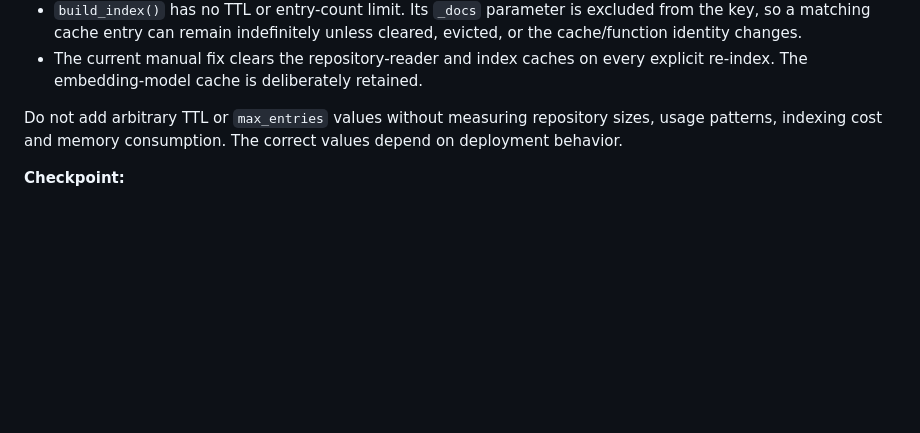
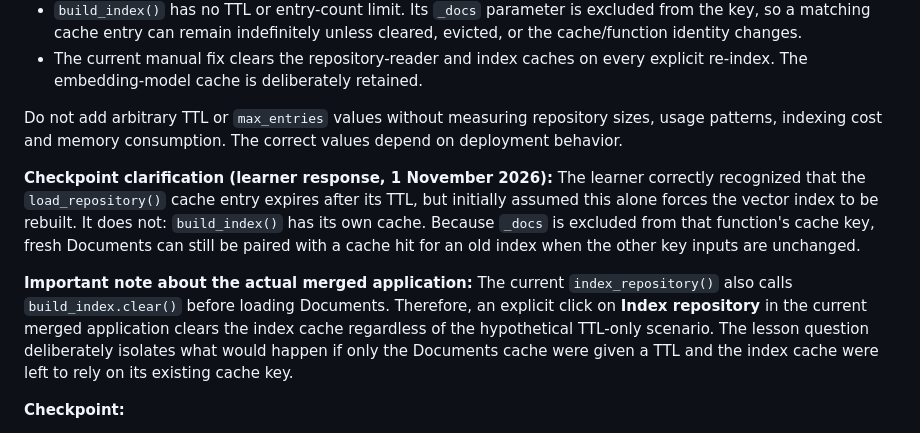
Before and after one commit to dikshaforsure/RepoGPT, a Markdown page: workflow.md, the part around the change. GitHub-like rendering; blank space fills up the shorter version.

Commit message:
Clarify separate TTL and index cache behavior

```diff
--- a/workflow.md
+++ b/workflow.md
@@ -2160,6 +2160,10 @@ A robust system may combine these: version-aware keys for correctness, plus TTL/
 
 Do not add arbitrary TTL or `max_entries` values without measuring repository sizes, usage patterns, indexing cost and memory consumption. The correct values depend on deployment behavior.
 
+**Checkpoint clarification (learner response, 1 November 2026):** The learner correctly recognized that the `load_repository()` cache entry expires after its TTL, but initially assumed this alone forces the vector index to be rebuilt. It does not: `build_index()` has its own cache. Because `_docs` is excluded from that function's cache key, fresh Documents can still be paired with a cache hit for an old index when the other key inputs are unchanged.
+
+**Important note about the actual merged application:** The current `index_repository()` also calls `build_index.clear()` before loading Documents. Therefore, an explicit click on **Index repository** in the current merged application clears the index cache regardless of the hypothetical TTL-only scenario. The lesson question deliberately isolates what would happen if only the Documents cache were given a TTL and the index cache were left to rely on its existing cache key.
+
 **Checkpoint:**
 1. If `ttl=3600`, does Streamlit proactively rebuild an unused entry exactly one hour later, without anyone calling the function?
 2. If `max_entries=10`, does that guarantee the cache uses less than a fixed number of megabytes?
```
